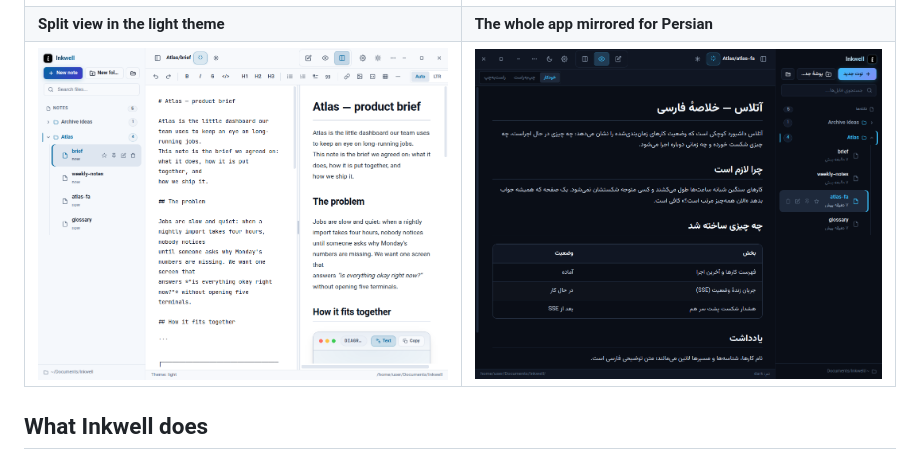
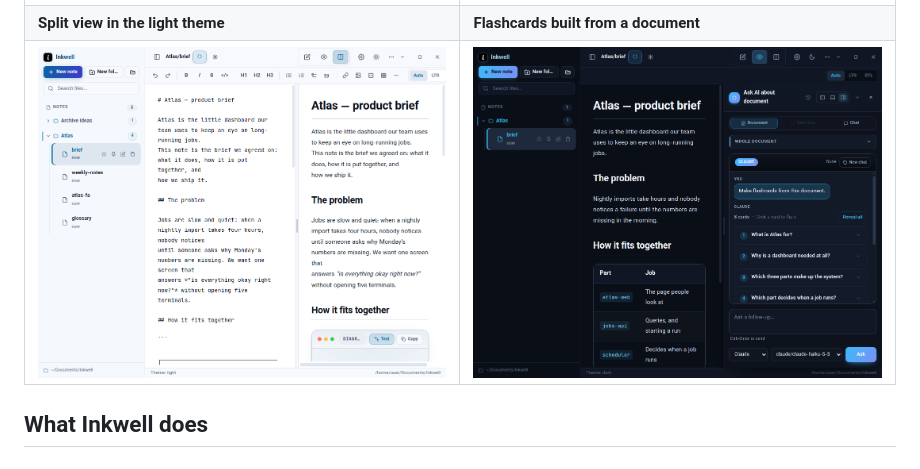
Before and after one commit to alisoltanics/inkwell, a Markdown page: README.md, the part around the change. Rendered like a GitHub page; pictures changed too: docs/screenshots/flashcards.png (added), docs/screenshots/right-to-left.png (deleted).

Commit message:
docs(readme): replace the Persian screenshot with the flashcard deck

```diff
--- a/README.md
+++ b/README.md
@@ -7,8 +7,8 @@ Inkwell is a desktop Markdown writing app for organizing notes as regular files
 | Reading and previewing | Asking the AI about a document |
 | --- | --- |
 | ![A Markdown note in preview, with the diagram drawn as a figure](docs/screenshots/editor.png) | ![The Ask AI panel answering about the open document](docs/screenshots/ai-tools.png) |
-| **Split view in the light theme** | **The whole app mirrored for Persian** |
-| ![Markdown source and its preview side by side](docs/screenshots/split-view.png) | ![Right-to-left interface with a Persian note](docs/screenshots/right-to-left.png) |
+| **Split view in the light theme** | **Flashcards built from a document** |
+| ![Markdown source and its preview side by side](docs/screenshots/split-view.png) | ![A deck of flashcards in the AI panel](docs/screenshots/flashcards.png) |
 
 ## What Inkwell does
 
```
